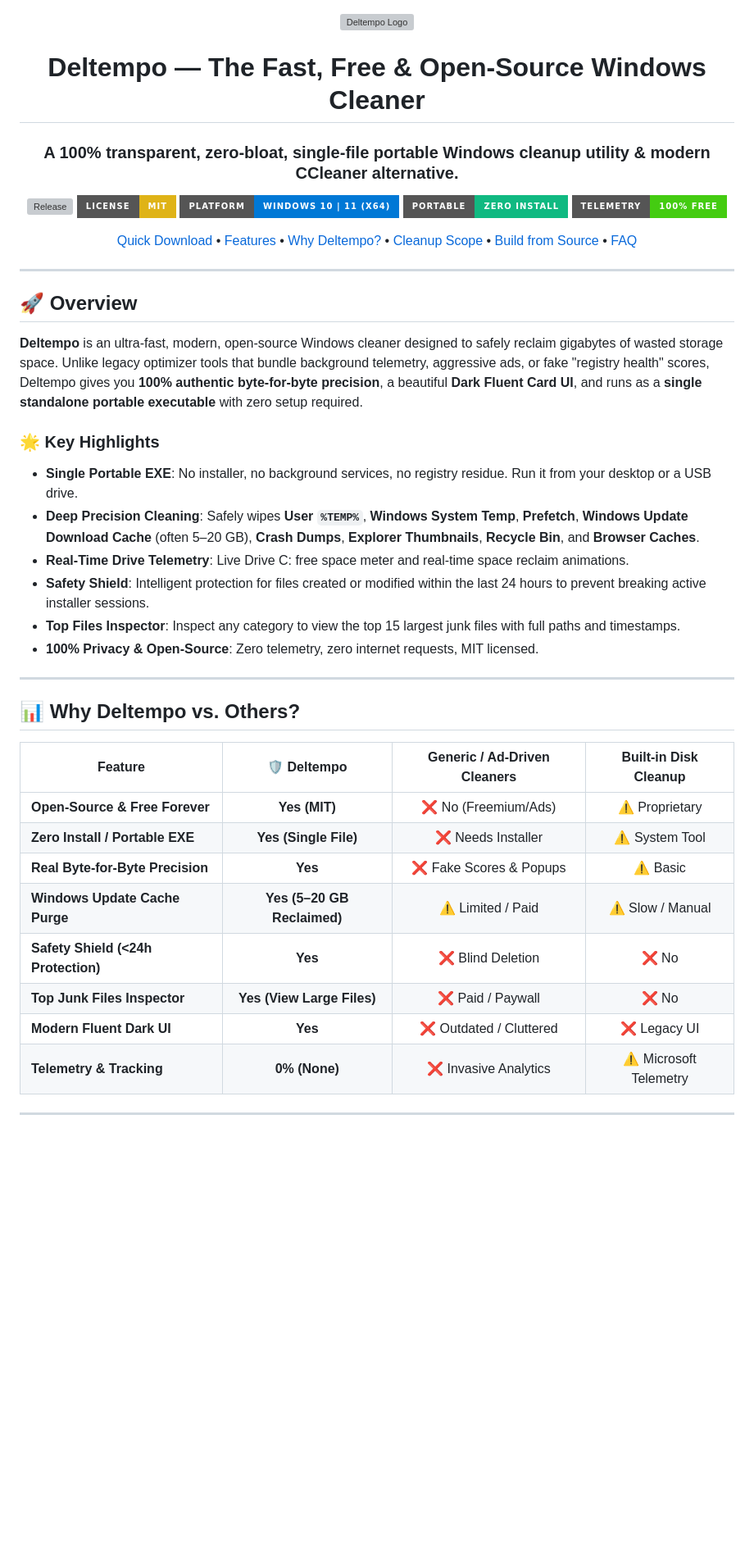
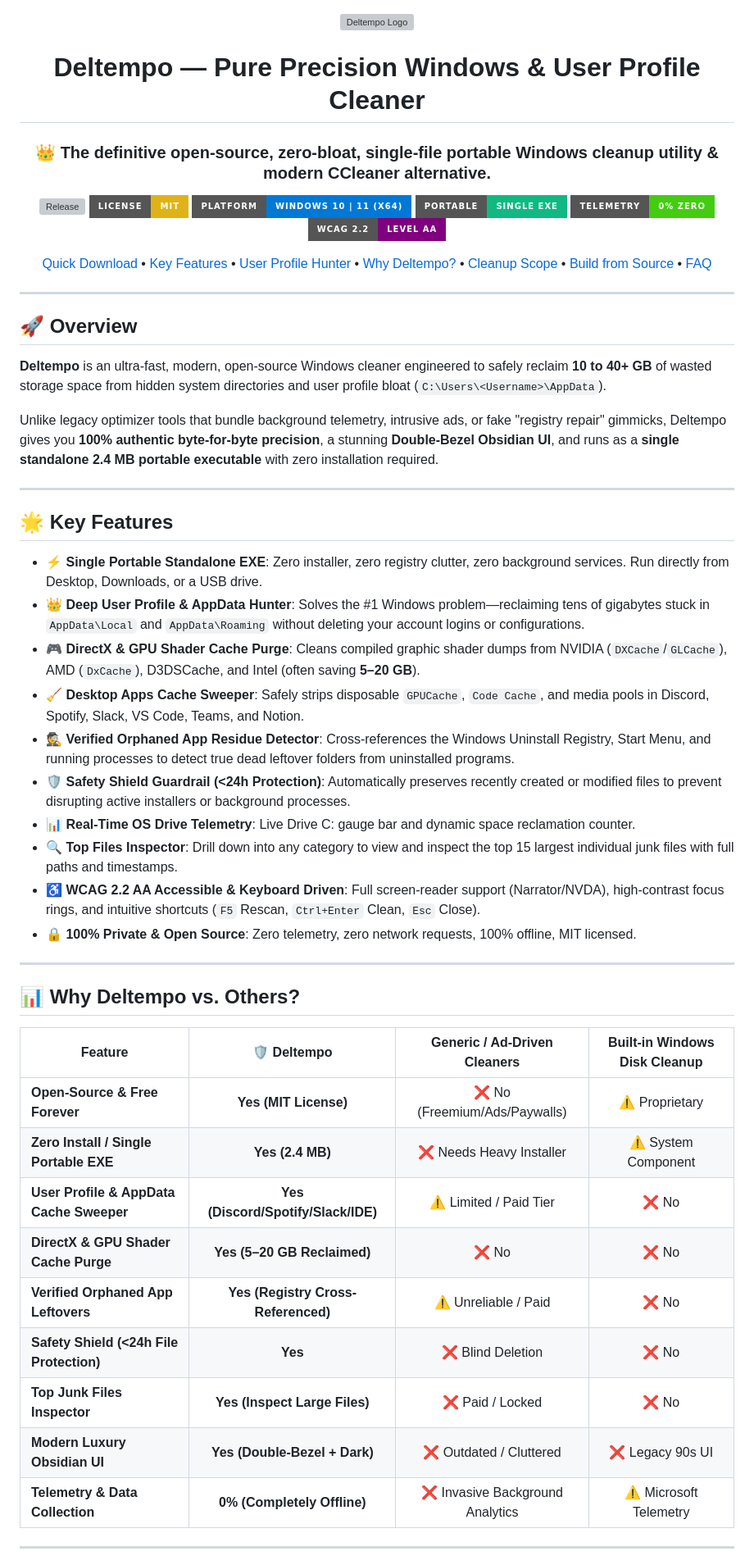
Before and after one commit to Beso1227/Deltempo, a Markdown page: README.md, the part around one of its changes. Shown at 82% size. GitHub-like rendering; badges without logos; blank space fills up the shorter version; grey boxes are pictures that could not be loaded.

```diff
--- a/README.md
+++ b/README.md
@@ -2,18 +2,20 @@
 
   <img src="app_icon.png" alt="Deltempo Logo" width="128" height="128" />
 
-  # Deltempo — The Fast, Free & Open-Source Windows Cleaner
-  ### A 100% transparent, zero-bloat, single-file portable Windows cleanup utility & modern CCleaner alternative.
+  # Deltempo — Pure Precision Windows & User Profile Cleaner
+  ### 👑 The definitive open-source, zero-bloat, single-file portable Windows cleanup utility & modern CCleaner alternative.
 
   [![Release](https://img.shields.io/github/v/release/yourusername/deltempo?style=for-the-badge&color=blue)](https://github.com/yourusername/deltempo/releases)
   [![License: MIT](https://img.shields.io/badge/License-MIT-yellow.svg?style=for-the-badge)](https://opensource.org/licenses/MIT)
   [![Platform](https://img.shields.io/badge/Platform-Windows%2010%20%7C%2011%20(x64)-0078D6?style=for-the-badge&logo=windows)](https://github.com/yourusername/deltempo)
-  [![Type](https://img.shields.io/badge/Portable-Zero%20Install-10B981?style=for-the-badge)](https://github.com/yourusername/deltempo/releases)
-  [![Telemetry](https://img.shields.io/badge/Telemetry-100%25%20Free-success?style=for-the-badge)](https://github.com/yourusername/deltempo)
+  [![Type](https://img.shields.io/badge/Portable-Single%20EXE-10B981?style=for-the-badge)](https://github.com/yourusername/deltempo/releases)
+  [![Telemetry](https://img.shields.io/badge/Telemetry-0%25%20Zero-success?style=for-the-badge)](https://github.com/yourusername/deltempo)
+  [![Accessibility](https://img.shields.io/badge/WCAG%202.2-Level%20AA-purple?style=for-the-badge)](https://github.com/yourusername/deltempo)
 
   <p align="center">
     <a href="#-quick-download">Quick Download</a> •
-    <a href="#-features">Features</a> •
+    <a href="#-key-features">Key Features</a> •
+    <a href="#-the-user-profile--orphaned-app-hunter">User Profile Hunter</a> •
     <a href="#-why-deltempo-vs-others">Why Deltempo?</a> •
     <a href="#-cleaning-categories">Cleanup Scope</a> •
     <a href="#-building-from-source">Build from Source</a> •
@@ -26,30 +28,40 @@
 
 ## 🚀 Overview
 
-**Deltempo** is an ultra-fast, modern, open-source Windows cleaner designed to safely reclaim gigabytes of wasted storage space. Unlike legacy optimizer tools that bundle background telemetry, aggressive ads, or fake "registry health" scores, Deltempo gives you **100% authentic byte-for-byte precision**, a beautiful **Dark Fluent Card UI**, and runs as a **single standalone portable executable** with zero setup required.
+**Deltempo** is an ultra-fast, modern, open-source Windows cleaner engineered to safely reclaim **10 to 40+ GB** of wasted storage space from hidden system directories and user profile bloat (`C:\Users\<Username>\AppData`).
 
-### 🌟 Key Highlights
-- **Single Portable EXE**: No installer, no background services, no registry residue. Run it from your desktop or a USB drive.
-- **Deep Precision Cleaning**: Safely wipes **User `%TEMP%`**, **Windows System Temp**, **Prefetch**, **Windows Update Download Cache** (often 5–20 GB), **Crash Dumps**, **Explorer Thumbnails**, **Recycle Bin**, and **Browser Caches**.
-- **Real-Time Drive Telemetry**: Live Drive C: free space meter and real-time space reclaim animations.
-- **Safety Shield**: Intelligent protection for files created or modified within the last 24 hours to prevent breaking active installer sessions.
-- **Top Files Inspector**: Inspect any category to view the top 15 largest junk files with full paths and timestamps.
-- **100% Privacy & Open-Source**: Zero telemetry, zero internet requests, MIT licensed.
+Unlike legacy optimizer tools that bundle background telemetry, intrusive ads, or fake "registry repair" gimmicks, Deltempo gives you **100% authentic byte-for-byte precision**, a stunning **Double-Bezel Obsidian UI**, and runs as a **single standalone 2.4 MB portable executable** with zero installation required.
+
+---
+
+## 🌟 Key Features
+
+- ⚡ **Single Portable Standalone EXE**: Zero installer, zero registry clutter, zero background services. Run directly from Desktop, Downloads, or a USB drive.
+- 👑 **Deep User Profile & AppData Hunter**: Solves the #1 Windows problem—reclaiming tens of gigabytes stuck in `AppData\Local` and `AppData\Roaming` without deleting your account logins or configurations.
+- 🎮 **DirectX & GPU Shader Cache Purge**: Cleans compiled graphic shader dumps from NVIDIA (`DXCache`/`GLCache`), AMD (`DxCache`), D3DSCache, and Intel (often saving **5–20 GB**).
+- 🧹 **Desktop Apps Cache Sweeper**: Safely strips disposable `GPUCache`, `Code Cache`, and media pools in Discord, Spotify, Slack, VS Code, Teams, and Notion.
+- 🕵️ **Verified Orphaned App Residue Detector**: Cross-references the Windows Uninstall Registry, Start Menu, and running processes to detect true dead leftover folders from uninstalled programs.
+- 🛡️ **Safety Shield Guardrail (<24h Protection)**: Automatically preserves recently created or modified files to prevent disrupting active installers or background processes.
+- 📊 **Real-Time OS Drive Telemetry**: Live Drive C: gauge bar and dynamic space reclamation counter.
+- 🔍 **Top Files Inspector**: Drill down into any category to view and inspect the top 15 largest individual junk files with full paths and timestamps.
+- ♿ **WCAG 2.2 AA Accessible & Keyboard Driven**: Full screen-reader support (Narrator/NVDA), high-contrast focus rings, and intuitive shortcuts (`F5` Rescan, `Ctrl+Enter` Clean, `Esc` Close).
+- 🔒 **100% Private & Open Source**: Zero telemetry, zero network requests, 100% offline, MIT licensed.
 
 ---
 
 ## 📊 Why Deltempo vs. Others?
 
-| Feature | 🛡️ Deltempo | Generic / Ad-Driven Cleaners | Built-in Disk Cleanup |
+| Feature | 🛡️ Deltempo | Generic / Ad-Driven Cleaners | Built-in Windows Disk Cleanup |
 |---|:---:|:---:|:---:|
-| **Open-Source & Free Forever** | **Yes (MIT)** | ❌ No (Freemium/Ads) | ⚠️ Proprietary |
-| **Zero Install / Portable EXE** | **Yes (Single File)** | ❌ Needs Installer | ⚠️ System Tool |
-| **Real Byte-for-Byte Precision** | **Yes** | ❌ Fake Scores & Popups | ⚠️ Basic |
-| **Windows Update Cache Purge** | **Yes (5–20 GB Reclaimed)** | ⚠️ Limited / Paid | ⚠️ Slow / Manual |
-| **Safety Shield (<24h Protection)**| **Yes** | ❌ Blind Deletion | ❌ No |
-| **Top Junk Files Inspector** | **Yes (View Large Files)** | ❌ Paid / Paywall | ❌ No |
-| **Modern Fluent Dark UI** | **Yes** | ❌ Outdated / Cluttered | ❌ Legacy UI |
-| **Telemetry & Tracking** | **0% (None)** | ❌ Invasive Analytics | ⚠️ Microsoft Telemetry |
+| **Open-Source & Free Forever** | **Yes (MIT License)** | ❌ No (Freemium/Ads/Paywalls) | ⚠️ Proprietary |
+| **Zero Install / Single Portable EXE** | **Yes (2.4 MB)** | ❌ Needs Heavy Installer | ⚠️ System Component |
+| **User Profile & AppData Cache Sweeper** | **Yes (Discord/Spotify/Slack/IDE)** | ⚠️ Limited / Paid Tier | ❌ No |
+| **DirectX & GPU Shader Cache Purge** | **Yes (5–20 GB Reclaimed)** | ❌ No | ❌ No |
+| **Verified Orphaned App Leftovers** | **Yes (Registry Cross-Referenced)** | ⚠️ Unreliable / Paid | ❌ No |
+| **Safety Shield (<24h File Protection)**| **Yes** | ❌ Blind Deletion | ❌ No |
+| **Top Junk Files Inspector** | **Yes (Inspect Large Files)** | ❌ Paid / Locked | ❌ No |
+| **Modern Luxury Obsidian UI** | **Yes (Double-Bezel + Dark)** | ❌ Outdated / Cluttered | ❌ Legacy 90s UI |
+| **Telemetry & Data Collection** | **0% (Completely Offline)** | ❌ Invasive Background Analytics | ⚠️ Microsoft Telemetry |
 
 ---
 
```
Also changed, not shown: other parts of README.md (+29 -54 lines).
